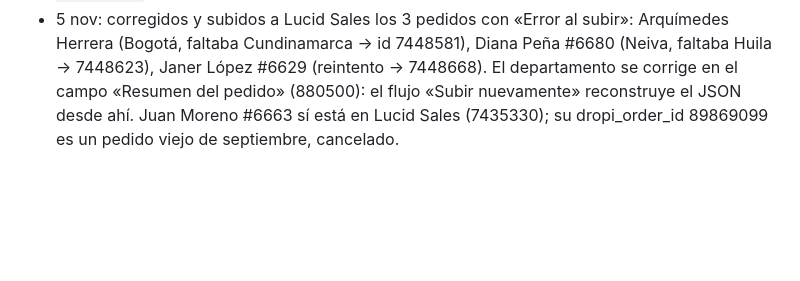
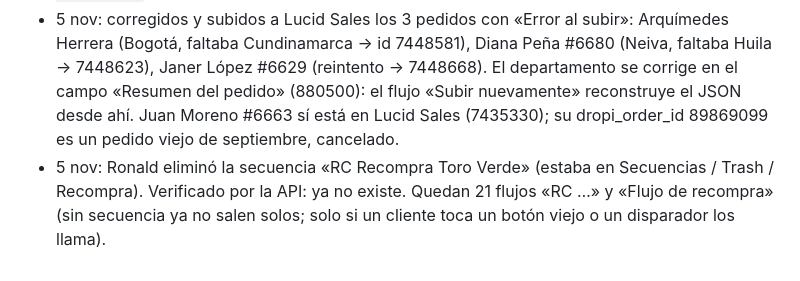
Before and after one commit to roanldo1524/vision360-ui-kit, a Markdown page: toro-verde/ESTADO.md, the part around the change. Drawn GitHub-style; blank space fills up the shorter version.

Commit message:
Registrar eliminación de la secuencia de recompra
Co-Authored-By: Claude Opus 5.5 <noreply@anthropic.com>
Claude-Session: https://claude.ai/code/session_01B5Hg2yfJiAtxv3VEgmbPea

```diff
--- a/toro-verde/ESTADO.md
+++ b/toro-verde/ESTADO.md
@@ -121,3 +121,4 @@ Carpeta Flujos / Recompra, 20 flujos, todos con Estado y Bandeja de Entrada ence
 - Pedidos WhatsApp: 18 (30 oct), 10, 9, 13, 15 (3 nov), 60 (4 nov).
 - 5 nov: textos listos para potenciar el producto en Lucid Sales → Productos (mensaje inicial, descripción, preguntas frecuentes), sin crear flujos: `toro-verde/lucid-sales/potenciar-producto.md`. Los pega Ronald (si se cambian por la API, Lucid Sales los vuelve a escribir).
 - 5 nov: corregidos y subidos a Lucid Sales los 3 pedidos con «Error al subir»: Arquímedes Herrera (Bogotá, faltaba Cundinamarca → id 7448581), Diana Peña #6680 (Neiva, faltaba Huila → 7448623), Janer López #6629 (reintento → 7448668). El departamento se corrige en el campo «Resumen del pedido» (880500): el flujo «Subir nuevamente» reconstruye el JSON desde ahí. Juan Moreno #6663 sí está en Lucid Sales (7435330); su dropi_order_id 89869099 es un pedido viejo de septiembre, cancelado.
+- 5 nov: Ronald eliminó la secuencia «RC Recompra Toro Verde» (estaba en Secuencias / Trash / Recompra). Verificado por la API: ya no existe. Quedan 21 flujos «RC …» y «Flujo de recompra» (sin secuencia ya no salen solos; solo si un cliente toca un botón viejo o un disparador los llama).
```
